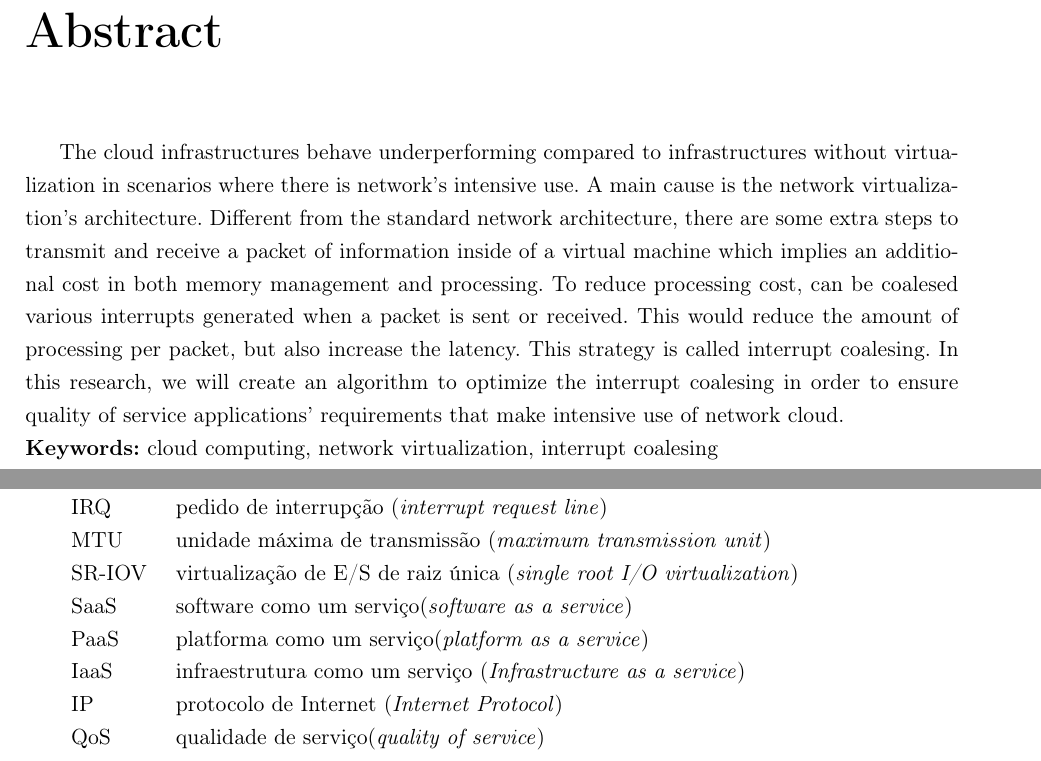
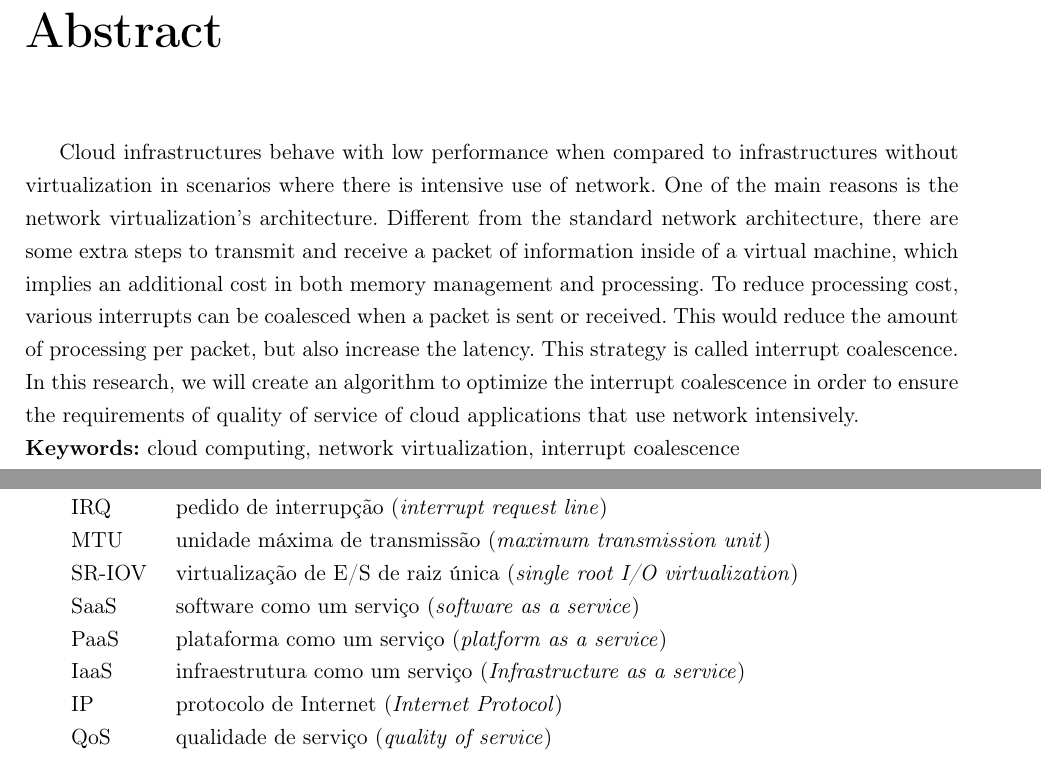
Before and after one commit to eduardohideo/dissertacao, a LaTeX thesis (tese-exemplo.tex): two parts of pages 5 and 9 of 35, joined at a grey line, cut so that both start at the same text. Compiled offline with pdfLaTeX; the source files are stored in an older character set and shown here as Unicode.

Commit message:
atualizado abstract, parenteses e outros

```diff
--- a/tese-exemplo.tex
+++ b/tese-exemplo.tex
@@ -177,13 +177,13 @@ Nessa pesquisa criaremos um algoritmo para otimizar a agregação de interrupç
 % ---------------------------------------------------------------------------- %
 % Abstract
 \chapter*{Abstract}
-The cloud infrastructures behave underperforming compared to infrastructures without virtualization in scenarios where there is network's intensive use.
-A main cause is the network virtualization's architecture.
-Different from the standard network architecture, there are some extra steps to transmit and receive a packet of information inside of a virtual machine which implies an additional cost in both memory management and processing.
-To reduce processing cost, can be coalesed various interrupts generated when a packet is sent or received. This would reduce the amount of processing per packet, but also increase the latency. This strategy is called interrupt coalesing.
-In this research, we will create an algorithm to optimize the interrupt coalesing in order to ensure quality of service applications' requirements that make intensive use of network cloud.
+Cloud infrastructures behave with low performance when compared to infrastructures without virtualization in scenarios where there is intensive use of network.
+One of the main reasons is the network virtualization's architecture.
+Different from the standard network architecture, there are some extra steps to transmit and receive a packet of information inside of a virtual machine, which implies an additional cost in both memory management and processing.
+To reduce processing cost, various interrupts can be coalesced when a packet is sent or received. This would reduce the amount of processing per packet, but also increase the latency.
+ This strategy is called interrupt coalescence. In this research, we will create an algorithm to optimize the interrupt coalescence in order to ensure the requirements of quality of service of cloud applications that use network intensively.
 
-\noindent \textbf{Keywords:} cloud computing, network virtualization, interrupt coalesing
+\noindent \textbf{Keywords:} cloud computing, network virtualization, interrupt coalescence
 
 % ---------------------------------------------------------------------------- %
 % Sumário
@@ -204,11 +204,11 @@ In this research, we will create an algorithm to optimize the interrupt coalesin
 	IRQ	& pedido de interrupção (\emph{interrupt request line})\\
 	MTU	& unidade máxima de transmissão (\emph{maximum transmission unit})\\
 	SR-IOV	& virtualização de E/S de raiz única (\emph{single root I/O virtualization})\\
-	SaaS	& software como um serviço(\emph{software as a service})\\
-	PaaS	& platforma como um serviço(\emph{platform as a service})\\
+	SaaS	& software como um serviço (\emph{software as a service})\\
+	PaaS	& plataforma como um serviço (\emph{platform as a service})\\
 	IaaS	& infraestrutura como um serviço (\emph{Infrastructure as a service})\\
 	IP	& protocolo de Internet (\emph{Internet Protocol})\\
-	QoS	& qualidade de serviço(\emph{quality of service})\\
+	QoS	& qualidade de serviço (\emph{quality of service})\\
 \end{tabular}
 
 % ---------------------------------------------------------------------------- %
```
Also changed, not shown: cap-conceitos.tex (+13 -13 lines), cap-introducao.tex (+1 -1 lines), cap-proposta.tex (+2 -2 lines), cap-revisao_bibliografica.tex (+2 -2 lines), tese-exemplo.pdf, texto_quali.pdf (added).
